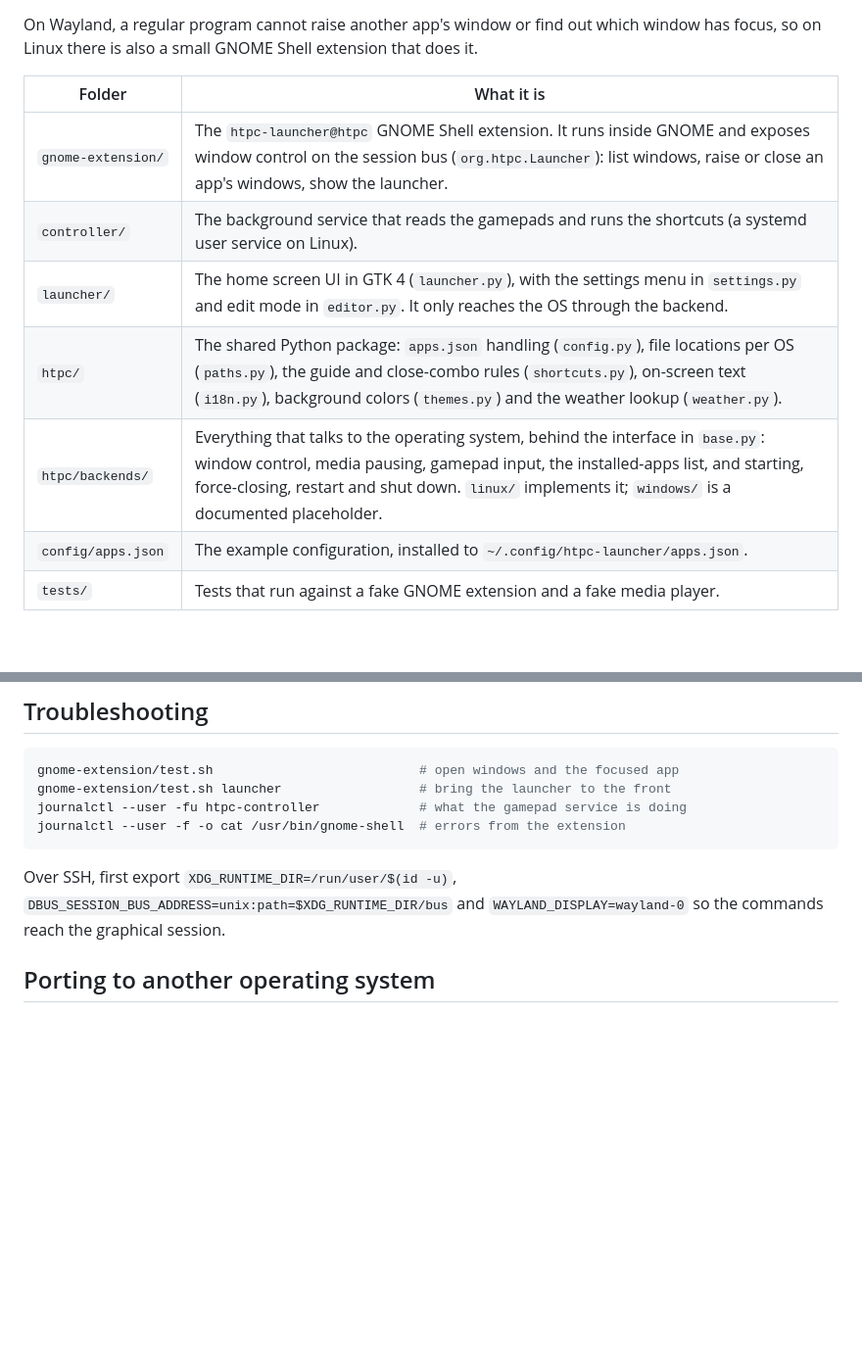
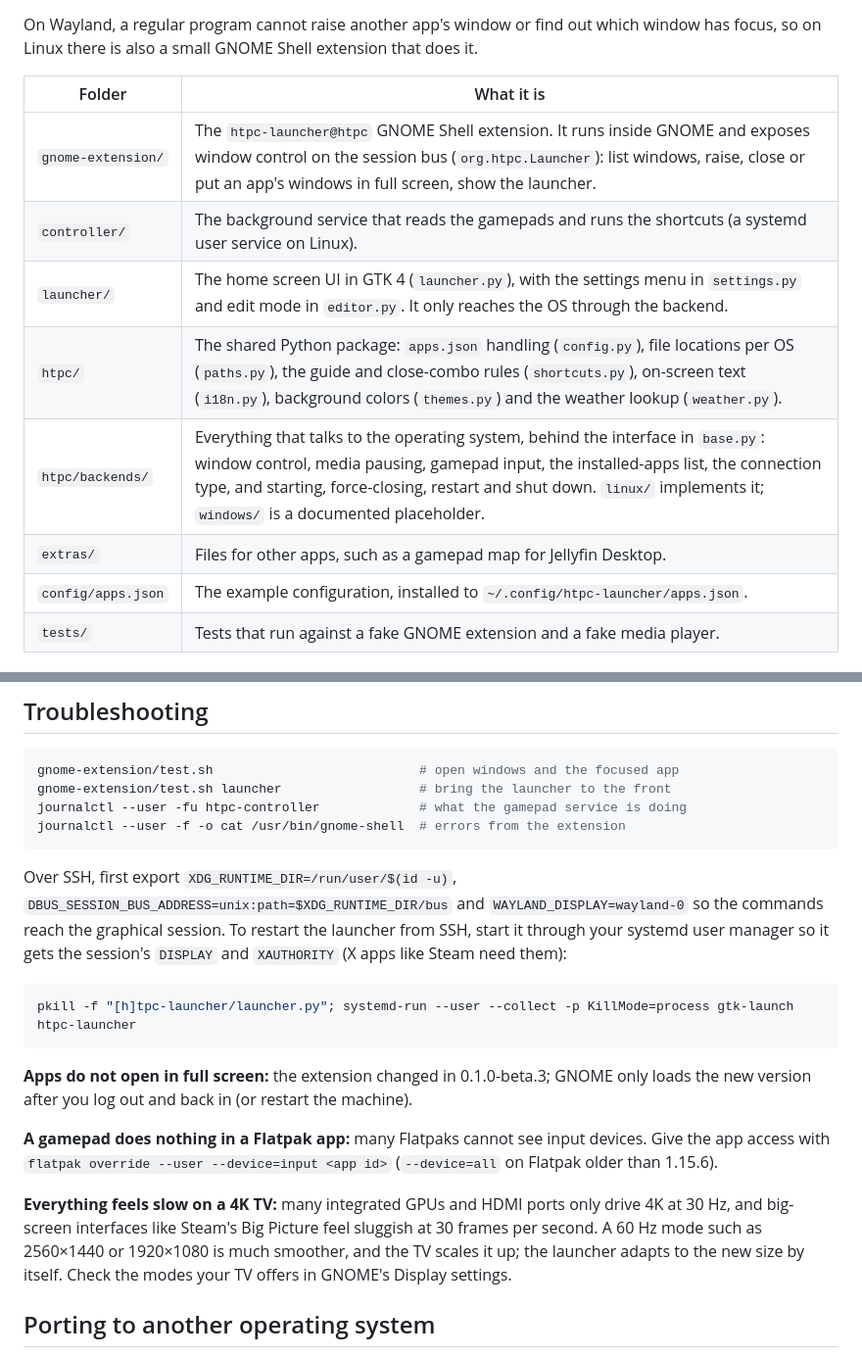
Before and after one commit to murilosalviati/htpc-launcher, a Markdown page: README.md, 2 parts joined by grey strips. Shown at 98% size. Rendered like a GitHub page; blank space fills up the shorter version.

````diff
--- a/README.md
+++ b/README.md
@@ -41,11 +46,12 @@ On Wayland, a regular program cannot raise another app's window or find out whic
 
 | Folder | What it is |
 |---|---|
-| `gnome-extension/` | The `htpc-launcher@htpc` GNOME Shell extension. It runs inside GNOME and exposes window control on the session bus (`org.htpc.Launcher`): list windows, raise or close an app's windows, show the launcher. |
+| `gnome-extension/` | The `htpc-launcher@htpc` GNOME Shell extension. It runs inside GNOME and exposes window control on the session bus (`org.htpc.Launcher`): list windows, raise, close or put an app's windows in full screen, show the launcher. |
 | `controller/` | The background service that reads the gamepads and runs the shortcuts (a systemd user service on Linux). |
 | `launcher/` | The home screen UI in GTK 4 (`launcher.py`), with the settings menu in `settings.py` and edit mode in `editor.py`. It only reaches the OS through the backend. |
 | `htpc/` | The shared Python package: `apps.json` handling (`config.py`), file locations per OS (`paths.py`), the guide and close-combo rules (`shortcuts.py`), on-screen text (`i18n.py`), background colors (`themes.py`) and the weather lookup (`weather.py`). |
-| `htpc/backends/` | Everything that talks to the operating system, behind the interface in `base.py`: window control, media pausing, gamepad input, the installed-apps list, and starting, force-closing, restart and shut down. `linux/` implements it; `windows/` is a documented placeholder. |
+| `htpc/backends/` | Everything that talks to the operating system, behind the interface in `base.py`: window control, media pausing, gamepad input, the installed-apps list, the connection type, and starting, force-closing, restart and shut down. `linux/` implements it; `windows/` is a documented placeholder. |
+| `extras/` | Files for other apps, such as a gamepad map for Jellyfin Desktop. |
 | `config/apps.json` | The example configuration, installed to `~/.config/htpc-launcher/apps.json`. |
 | `tests/` | Tests that run against a fake GNOME extension and a fake media player. |
 
@@ -125,7 +131,17 @@ journalctl --user -fu htpc-controller             # what the gamepad service is
 journalctl --user -f -o cat /usr/bin/gnome-shell  # errors from the extension
 ```
 
-Over SSH, first export `XDG_RUNTIME_DIR=/run/user/$(id -u)`, `DBUS_SESSION_BUS_ADDRESS=unix:path=$XDG_RUNTIME_DIR/bus` and `WAYLAND_DISPLAY=wayland-0` so the commands reach the graphical session.
+Over SSH, first export `XDG_RUNTIME_DIR=/run/user/$(id -u)`, `DBUS_SESSION_BUS_ADDRESS=unix:path=$XDG_RUNTIME_DIR/bus` and `WAYLAND_DISPLAY=wayland-0` so the commands reach the graphical session. To restart the launcher from SSH, start it through your systemd user manager so it gets the session's `DISPLAY` and `XAUTHORITY` (X apps like Steam need them):
+
+```bash
+pkill -f "[h]tpc-launcher/launcher.py"; systemd-run --user --collect -p KillMode=process gtk-launch htpc-launcher
+```
+
+**Apps do not open in full screen:** the extension changed in 0.1.0-beta.3; GNOME only loads the new version after you log out and back in (or restart the machine).
+
+**A gamepad does nothing in a Flatpak app:** many Flatpaks cannot see input devices. Give the app access with `flatpak override --user --device=input <app id>` (`--device=all` on Flatpak older than 1.15.6).
+
+**Everything feels slow on a 4K TV:** many integrated GPUs and HDMI ports only drive 4K at 30 Hz, and big-screen interfaces like Steam's Big Picture feel sluggish at 30 frames per second. A 60 Hz mode such as 2560×1440 or 1920×1080 is much smoother, and the TV scales it up; the launcher adapts to the new size by itself. Check the modes your TV offers in GNOME's Display settings.
 
 ## Porting to another operating system
 
````
Also changed, not shown: other parts of README.md (+5 -0 lines), .github/release-notes.md (+26 -13 lines), CHANGELOG.md (added, +40 -0 lines), docs/preview.png, docs/settings.png (added).
